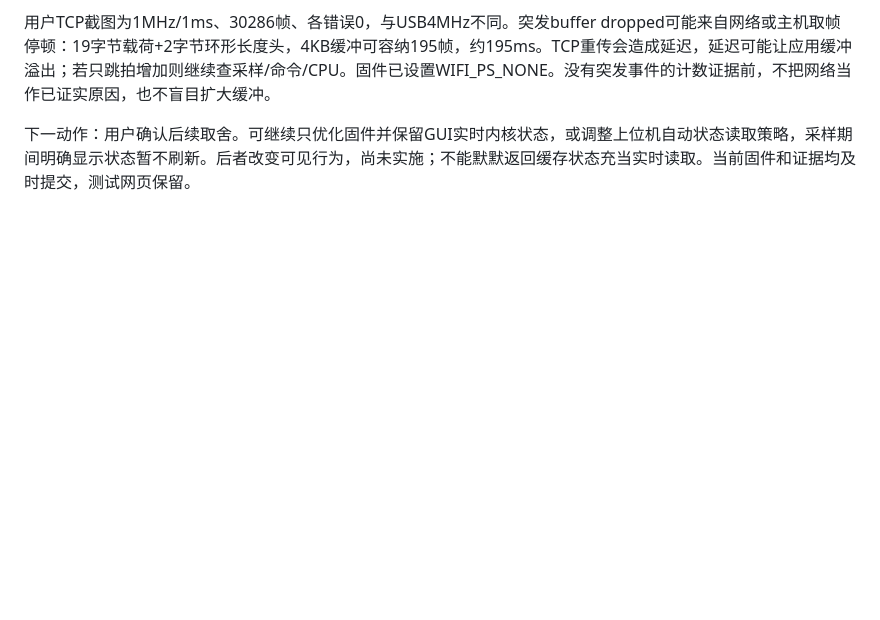
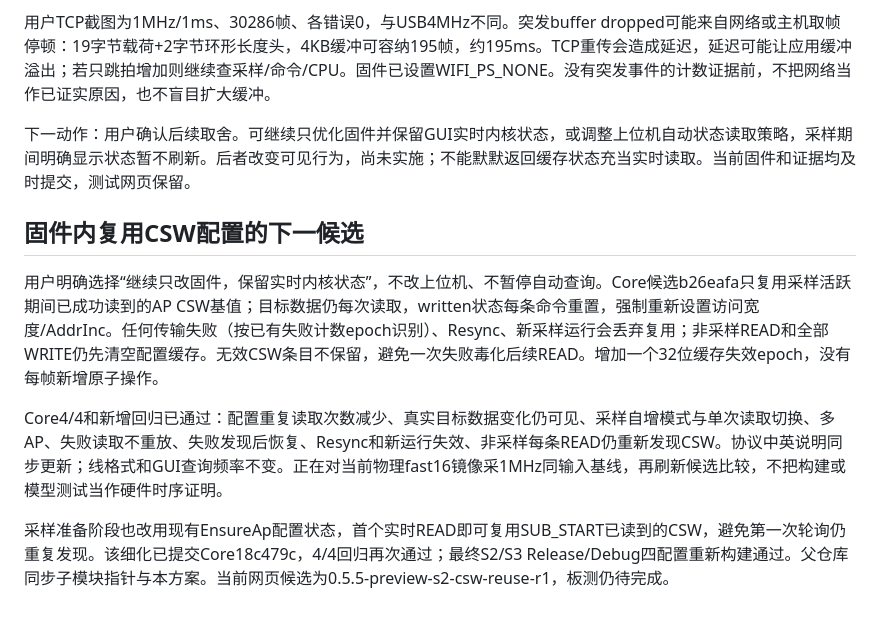
Before and after one commit to Jiu-xiao/XRDAP-ESP, a Markdown page: docs/s2-cache-fix-plan-20261026.md, the part around the change. GitHub-like rendering; blank space fills up the shorter version.

Commit message:
perf(s2): use prepared CSW state for live reads

```diff
--- a/docs/s2-cache-fix-plan-20261026.md
+++ b/docs/s2-cache-fix-plan-20261026.md
@@ -90,3 +90,11 @@ Core主机回归4/4、固件主机回归2/2通过（L2）；首次并行重编
 用户TCP截图为1MHz/1ms、30286帧、各错误0，与USB4MHz不同。突发buffer dropped可能来自网络或主机取帧停顿：19字节载荷+2字节环形长度头，4KB缓冲可容纳195帧，约195ms。TCP重传会造成延迟，延迟可能让应用缓冲溢出；若只跳拍增加则继续查采样/命令/CPU。固件已设置WIFI_PS_NONE。没有突发事件的计数证据前，不把网络当作已证实原因，也不盲目扩大缓冲。
 
 下一动作：用户确认后续取舍。可继续只优化固件并保留GUI实时内核状态，或调整上位机自动状态读取策略，采样期间明确显示状态暂不刷新。后者改变可见行为，尚未实施；不能默默返回缓存状态充当实时读取。当前固件和证据均及时提交，测试网页保留。
+
+## 固件内复用CSW配置的下一候选
+
+用户明确选择“继续只改固件，保留实时内核状态”，不改上位机、不暂停自动查询。Core候选b26eafa只复用采样活跃期间已成功读到的AP CSW基值；目标数据仍每次读取，written状态每条命令重置，强制重新设置访问宽度/AddrInc。任何传输失败（按已有失败计数epoch识别）、Resync、新采样运行会丢弃复用；非采样READ和全部WRITE仍先清空配置缓存。无效CSW条目不保留，避免一次失败毒化后续READ。增加一个32位缓存失效epoch，没有每帧新增原子操作。
+
+Core4/4和新增回归已通过：配置重复读取次数减少、真实目标数据变化仍可见、采样自增模式与单次读取切换、多AP、失败读取不重放、失败发现后恢复、Resync和新运行失效、非采样每条READ仍重新发现CSW。协议中英说明同步更新；线格式和GUI查询频率不变。正在对当前物理fast16镜像采1MHz同输入基线，再刷新候选比较，不把构建或模型测试当作硬件时序证明。
+
+采样准备阶段也改用现有EnsureAp配置状态，首个实时READ即可复用SUB_START已读到的CSW，避免第一次轮询仍重复发现。该细化已提交Core18c479c，4/4回归再次通过；最终S2/S3 Release/Debug四配置重新构建通过。父仓库同步子模块指针与本方案。当前网页候选为0.5.5-preview-s2-csw-reuse-r1，板测仍待完成。
```
